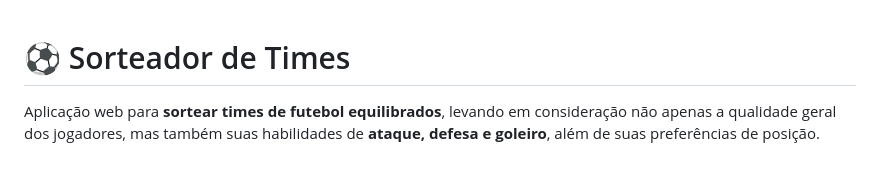
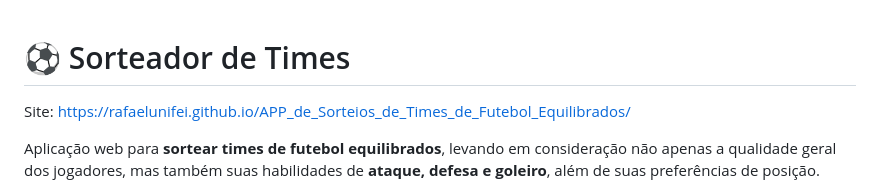
Before and after one commit to rafaelunifei/APP_de_Sorteios_de_Times_de_Futebol_Equilibrados, a Markdown page: README.md, the part around the change. Rendered like a GitHub page; blank space fills up the shorter version.

```diff
--- a/README.md
+++ b/README.md
@@ -1,4 +1,6 @@
 # ⚽ Sorteador de Times
+
+Site: https://rafaelunifei.github.io/APP_de_Sorteios_de_Times_de_Futebol_Equilibrados/
 
 Aplicação web para **sortear times de futebol equilibrados**, levando em consideração não apenas a qualidade geral dos jogadores, mas também suas habilidades de **ataque, defesa e goleiro**, além de suas preferências de posição.
 
```
